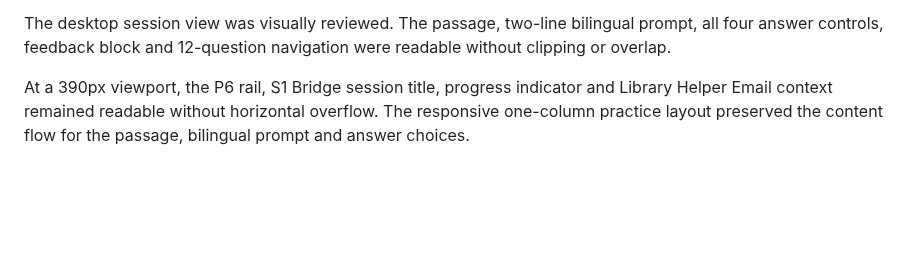
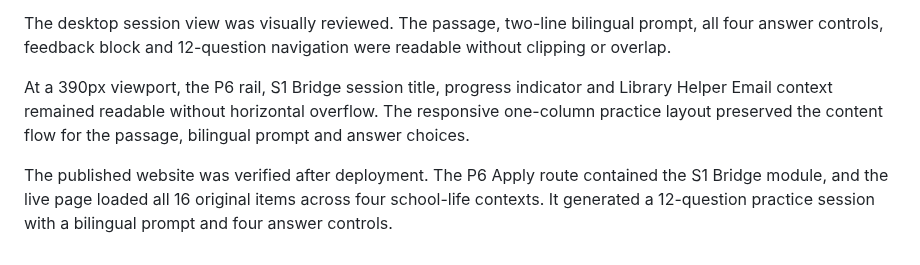
Before and after one commit to leung-tech/English-web, a Markdown page: VALIDATION_NOTES.md, the part around the change. Rendered like a GitHub page; blank space fills up the shorter version.

Commit message:
Document S1 bridge validation

```diff
--- a/VALIDATION_NOTES.md
+++ b/VALIDATION_NOTES.md
@@ -175,3 +175,5 @@ The local P6 Apply route displayed the S1 Bridge: School Life & Routines module
 The desktop session view was visually reviewed. The passage, two-line bilingual prompt, all four answer controls, feedback block and 12-question navigation were readable without clipping or overlap.
 
 At a 390px viewport, the P6 rail, S1 Bridge session title, progress indicator and Library Helper Email context remained readable without horizontal overflow. The responsive one-column practice layout preserved the content flow for the passage, bilingual prompt and answer choices.
+
+The published website was verified after deployment. The P6 Apply route contained the S1 Bridge module, and the live page loaded all 16 original items across four school-life contexts. It generated a 12-question practice session with a bilingual prompt and four answer controls.
```
